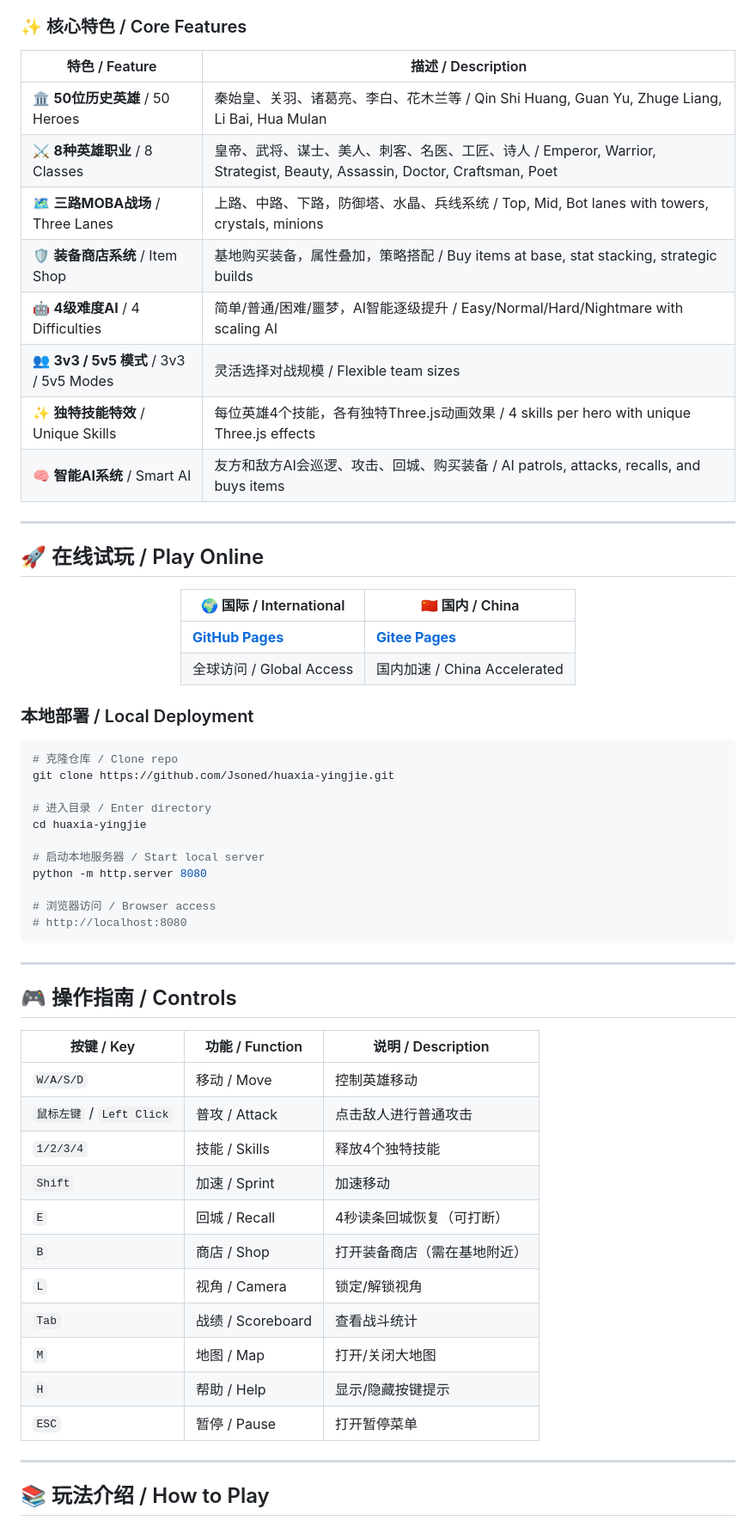
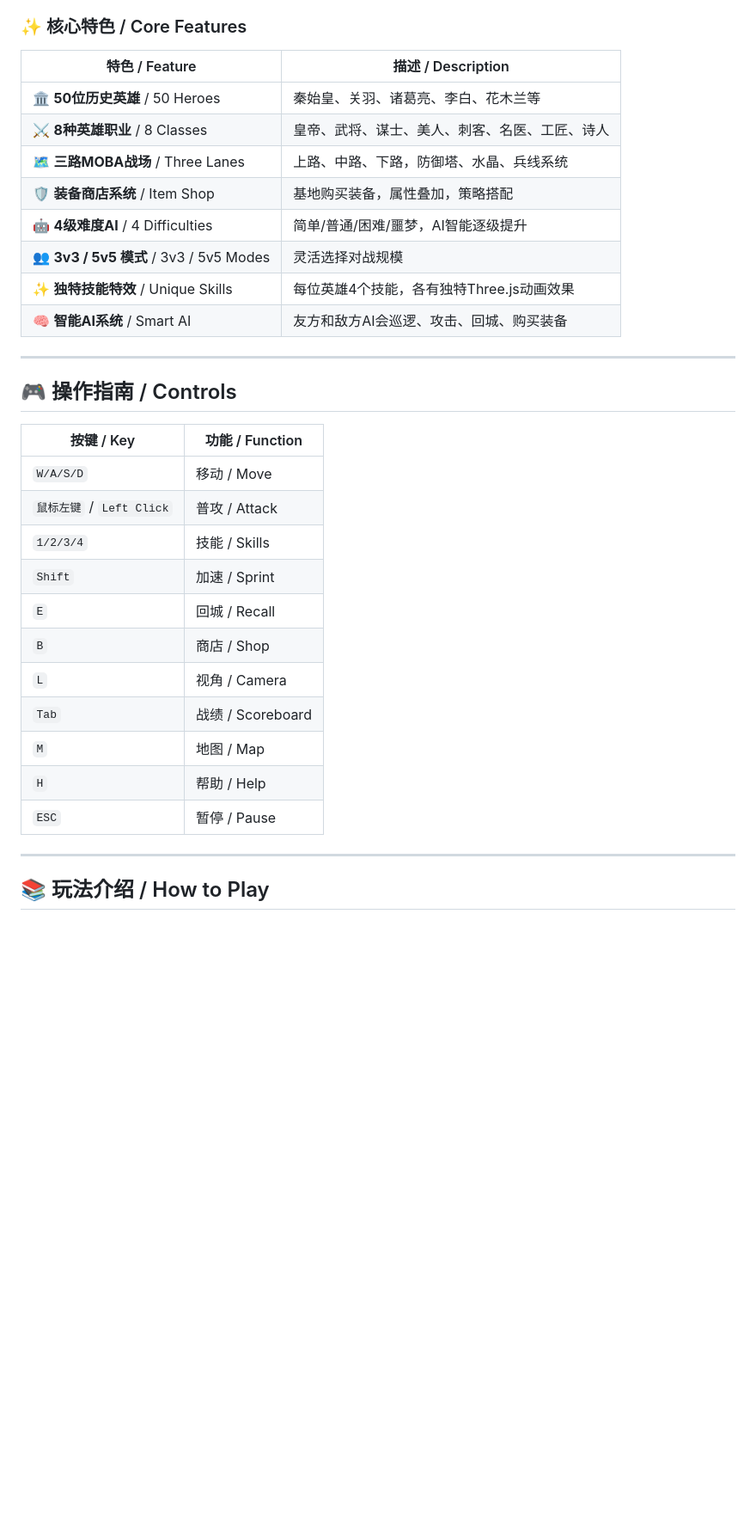
Before and after one commit to Jsoned/huaxia-yingjie, a Markdown page: README.md, the part around one of its changes. Shown at 86% size. Rendered like a GitHub page; blank space fills up the shorter version.

````diff
--- a/README.md
+++ b/README.md
@@ -31,61 +52,32 @@
 
 | 特色 / Feature | 描述 / Description |
 |---------------|-------------------|
-| 🏛️ **50位历史英雄** / 50 Heroes | 秦始皇、关羽、诸葛亮、李白、花木兰等 / Qin Shi Huang, Guan Yu, Zhuge Liang, Li Bai, Hua Mulan |
-| ⚔️ **8种英雄职业** / 8 Classes | 皇帝、武将、谋士、美人、刺客、名医、工匠、诗人 / Emperor, Warrior, Strategist, Beauty, Assassin, Doctor, Craftsman, Poet |
-| 🗺️ **三路MOBA战场** / Three Lanes | 上路、中路、下路，防御塔、水晶、兵线系统 / Top, Mid, Bot lanes with towers, crystals, minions |
-| 🛡️ **装备商店系统** / Item Shop | 基地购买装备，属性叠加，策略搭配 / Buy items at base, stat stacking, strategic builds |
-| 🤖 **4级难度AI** / 4 Difficulties | 简单/普通/困难/噩梦，AI智能逐级提升 / Easy/Normal/Hard/Nightmare with scaling AI |
-| 👥 **3v3 / 5v5 模式** / 3v3 / 5v5 Modes | 灵活选择对战规模 / Flexible team sizes |
-| ✨ **独特技能特效** / Unique Skills | 每位英雄4个技能，各有独特Three.js动画效果 / 4 skills per hero with unique Three.js effects |
-| 🧠 **智能AI系统** / Smart AI | 友方和敌方AI会巡逻、攻击、回城、购买装备 / AI patrols, attacks, recalls, and buys items |
-
----
-
-## 🚀 在线试玩 / Play Online
-
-<div align="center">
-
-| 🌍 国际 / International | 🇨🇳 国内 / China |
-|------------------------|----------------|
-| **[GitHub Pages](https://jsoned.github.io/huaxia-yingjie/)** | **[Gitee Pages](https://jsoned.gitee.io/huaxia-yingjie/)** |
-| 全球访问 / Global Access | 国内加速 / China Accelerated |
-
-</div>
-
-### 本地部署 / Local Deployment
-
-```bash
-# 克隆仓库 / Clone repo
-git clone https://github.com/Jsoned/huaxia-yingjie.git
-
-# 进入目录 / Enter directory
-cd huaxia-yingjie
-
-# 启动本地服务器 / Start local server
-python -m http.server 8080
-
-# 浏览器访问 / Browser access
-# http://localhost:8080
-```
+| 🏛️ **50位历史英雄** / 50 Heroes | 秦始皇、关羽、诸葛亮、李白、花木兰等 |
+| ⚔️ **8种英雄职业** / 8 Classes | 皇帝、武将、谋士、美人、刺客、名医、工匠、诗人 |
+| 🗺️ **三路MOBA战场** / Three Lanes | 上路、中路、下路，防御塔、水晶、兵线系统 |
+| 🛡️ **装备商店系统** / Item Shop | 基地购买装备，属性叠加，策略搭配 |
+| 🤖 **4级难度AI** / 4 Difficulties | 简单/普通/困难/噩梦，AI智能逐级提升 |
+| 👥 **3v3 / 5v5 模式** / 3v3 / 5v5 Modes | 灵活选择对战规模 |
+| ✨ **独特技能特效** / Unique Skills | 每位英雄4个技能，各有独特Three.js动画效果 |
+| 🧠 **智能AI系统** / Smart AI | 友方和敌方AI会巡逻、攻击、回城、购买装备 |
 
 ---
 
 ## 🎮 操作指南 / Controls
 
-| 按键 / Key | 功能 / Function | 说明 / Description |
-|-----------|----------------|-------------------|
-| `W/A/S/D` | 移动 / Move | 控制英雄移动 |
-| `鼠标左键` / `Left Click` | 普攻 / Attack | 点击敌人进行普通攻击 |
-| `1/2/3/4` | 技能 / Skills | 释放4个独特技能 |
-| `Shift` | 加速 / Sprint | 加速移动 |
-| `E` | 回城 / Recall | 4秒读条回城恢复（可打断） |
-| `B` | 商店 / Shop | 打开装备商店（需在基地附近） |
-| `L` | 视角 / Camera | 锁定/解锁视角 |
-| `Tab` | 战绩 / Scoreboard | 查看战斗统计 |
-| `M` | 地图 / Map | 打开/关闭大地图 |
-| `H` | 帮助 / Help | 显示/隐藏按键提示 |
-| `ESC` | 暂停 / Pause | 打开暂停菜单 |
+| 按键 / Key | 功能 / Function |
+|-----------|----------------|
+| `W/A/S/D` | 移动 / Move |
+| `鼠标左键` / `Left Click` | 普攻 / Attack |
+| `1/2/3/4` | 技能 / Skills |
+| `Shift` | 加速 / Sprint |
+| `E` | 回城 / Recall |
+| `B` | 商店 / Shop |
+| `L` | 视角 / Camera |
+| `Tab` | 战绩 / Scoreboard |
+| `M` | 地图 / Map |
+| `H` | 帮助 / Help |
+| `ESC` | 暂停 / Pause |
 
 ---
 
````
Also changed, not shown: other parts of README.md (+58 -36 lines).
